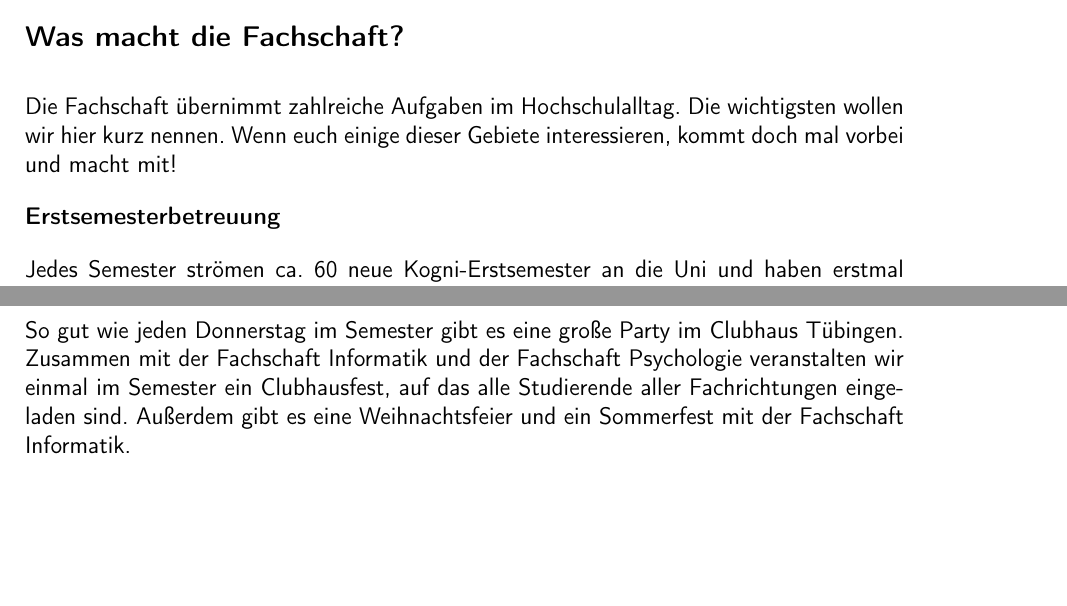
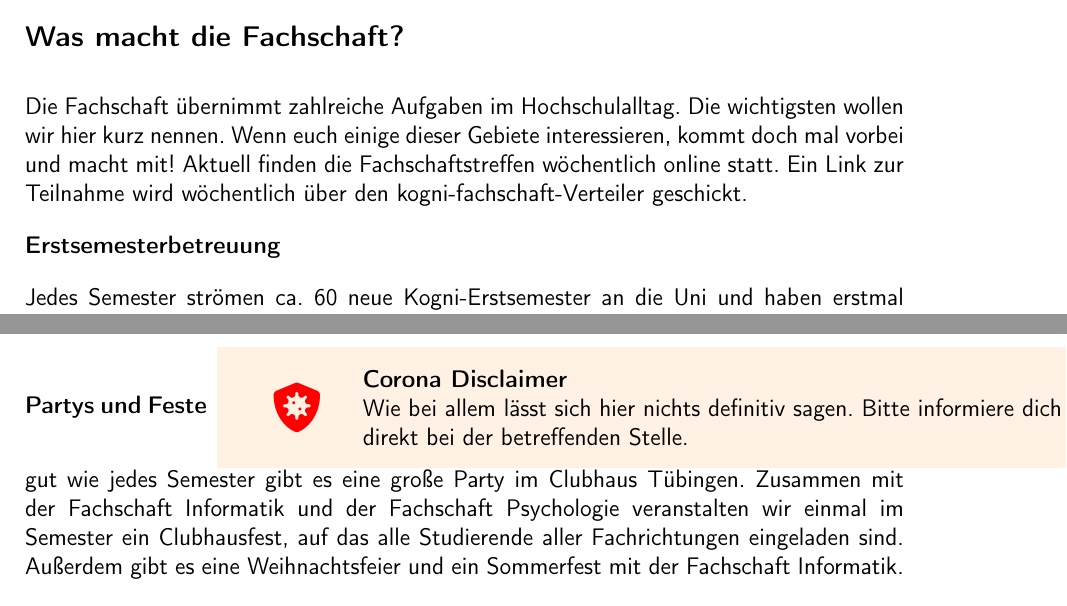
Before and after one commit to fsi-tue/anfiheft, a LaTeX document (anfiheft.tex, which reads kogni/fachschaft.tex): two parts of pages 7 and 8 of 53, joined at a grey line, cut so that both start at the same text, the shorter picture padded with empty space. Compiled offline with pdfLaTeX.

Commit message:
Update fachschaft.tex
Text in was macht die Fachschaft
Coronadisclaimer vor Parties und Feste
Coronabox bei wie kann ich mitmachen
Aktualisierung der E-Mail Adressen bei weitere fachschaften ( mathe & Medizin und die Website für alle Fachschaften)

```diff
--- a/kogni/fachschaft.tex
+++ b/kogni/fachschaft.tex
@@ -3,7 +3,7 @@ Die Fachschaft Kognitionswissenschaft besteht vollständig aus Studierenden, die
 Wir planen Feste und Ausflüge, beschäftigen Mentoren und Tutoren und sind die Schnittstelle zur Organisation der Uni und den Dozenten.
 
 \subsection{Was macht die Fachschaft?}
-Die Fachschaft übernimmt zahlreiche Aufgaben im Hochschulalltag. Die wichtigsten wollen wir hier kurz nennen. Wenn euch einige dieser Gebiete interessieren, kommt doch mal vorbei und macht mit!
+Die Fachschaft übernimmt zahlreiche Aufgaben im Hochschulalltag. Die wichtigsten wollen wir hier kurz nennen. Wenn euch einige dieser Gebiete interessieren, kommt doch mal vorbei und macht mit! Aktuell finden die Fachschaftstreffen wöchentlich online statt. Ein Link zur Teilnahme wird wöchentlich über den kogni-fachschaft-Verteiler geschickt.
 
 \textbf{Erstsemesterbetreuung}
 
@@ -17,8 +17,8 @@ Wir entsenden jährlich Vertreter in die Studienkommission und den Prüfungsauss
 \pagebreak
 
 \textbf{Partys und Feste}
-
-So gut wie jeden Donnerstag im Semester gibt es eine große Party im Clubhaus Tübingen. Zusammen mit der Fachschaft Informatik und der Fachschaft Psychologie veranstalten wir einmal im Semester ein Clubhausfest, auf das alle Studierende aller Fachrichtungen eingeladen sind. Außerdem gibt es eine Weihnachtsfeier und ein Sommerfest mit der Fachschaft Informatik.
+\corona
+So gut wie jedes Semester gibt es eine große Party im Clubhaus Tübingen. Zusammen mit der Fachschaft Informatik und der Fachschaft Psychologie veranstalten wir einmal im Semester ein Clubhausfest, auf das alle Studierende aller Fachrichtungen eingeladen sind. Außerdem gibt es eine Weihnachtsfeier und ein Sommerfest mit der Fachschaft Informatik.
 
 \textbf{Kommunikation}
 
```
Also changed, not shown: kogni/fachschaft.tex (7 more changed lines).
